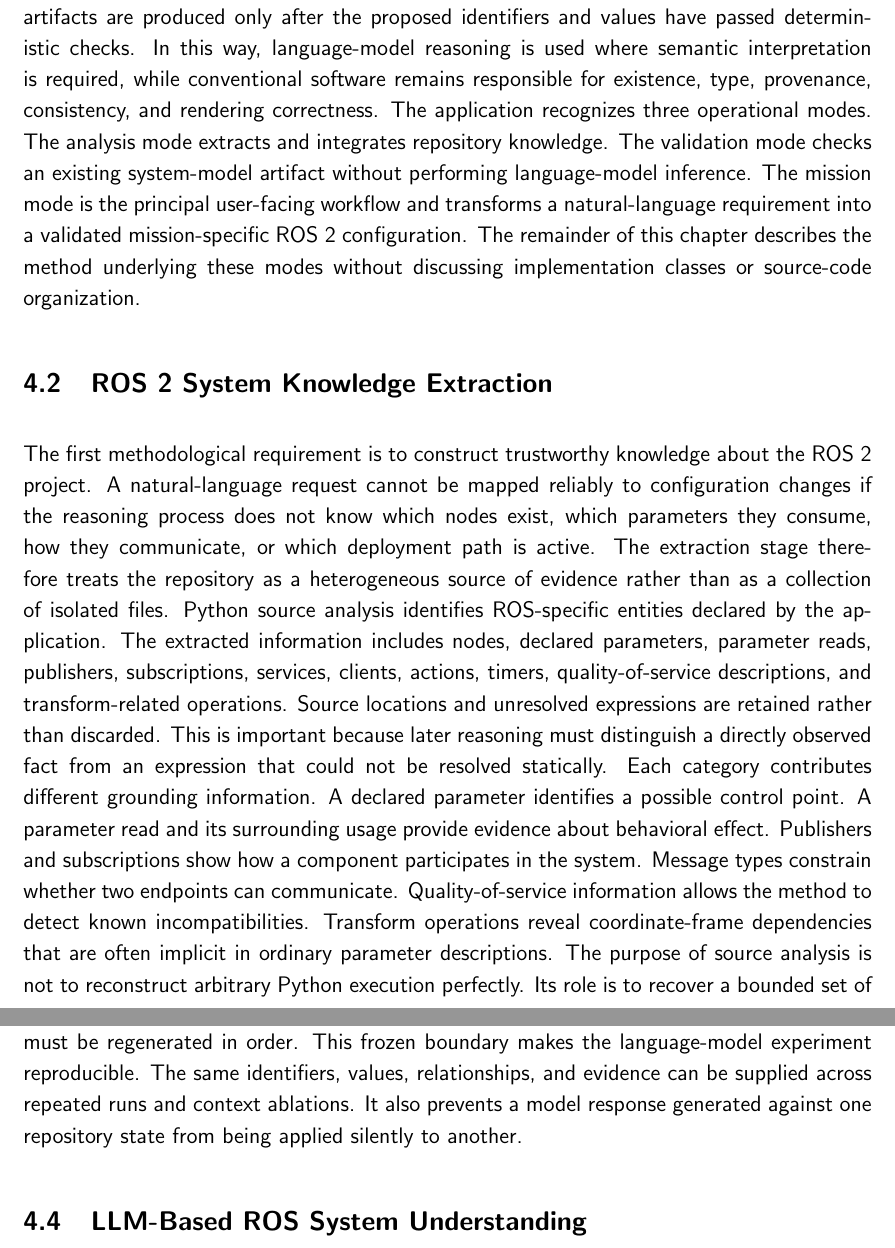
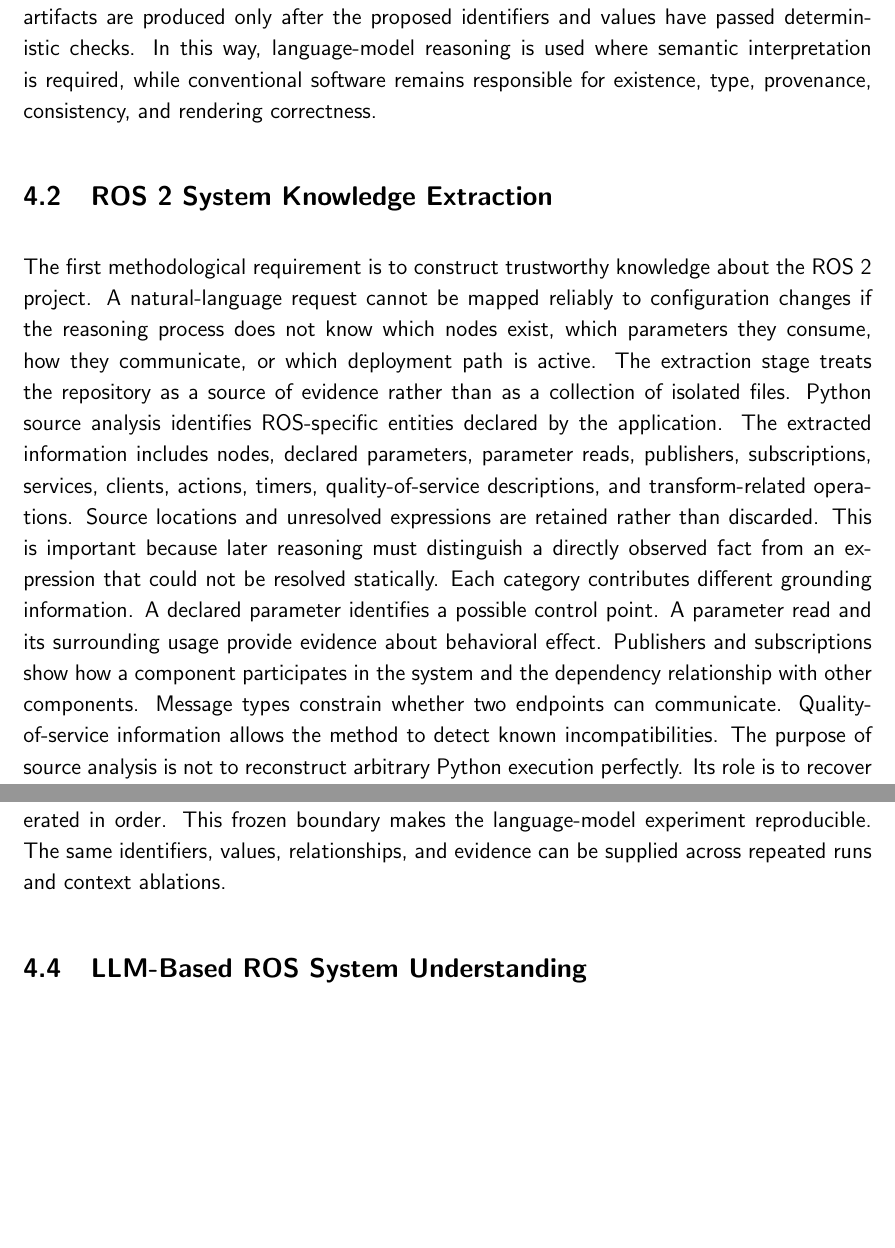
Before and after one commit to AlfredPietraru/dizertatie, a LaTeX thesis (zresearch_report/dizertatie.tex, which reads zresearch_report/sections/proposed_solution.tex): two parts of pages 16 and 19 of 37, joined at a grey line, cut so that both start at the same text, the shorter picture padded with empty space. Compiled offline with pdfLaTeX.

Commit message:
review work, reached LLM-Based ROS system understading section

```diff
--- a/zresearch_report/sections/proposed_solution.tex
+++ b/zresearch_report/sections/proposed_solution.tex
@@ -19,10 +19,9 @@ The complete method consists of the following stages:
 \end{enumerate}
 
 The proposed solution deliberately does not allow the language model to write arbitrary launch or parameter files. The model operates through structured contracts whose outputs refer to identifiers already present in the frozen configuration representation. Launch and YAML artifacts are produced only after the proposed identifiers and values have passed deterministic checks. In this way, language-model reasoning is used where semantic interpretation is required, while conventional software remains responsible for existence, type, provenance, consistency, and rendering correctness.
-The application recognizes three operational modes. The analysis mode extracts and integrates repository knowledge. The validation mode checks an existing system-model artifact without performing language-model inference. The mission mode is the principal user-facing workflow and transforms a natural-language requirement into a validated mission-specific ROS~2 configuration. The remainder of this chapter describes the method underlying these modes without discussing implementation classes or source-code organization.
+
 \section{ROS 2 System Knowledge Extraction}
-
-The first methodological requirement is to construct trustworthy knowledge about the ROS~2 project. A natural-language request cannot be mapped reliably to configuration changes if the reasoning process does not know which nodes exist, which parameters they consume, how they communicate, or which deployment path is active. The extraction stage therefore treats the repository as a heterogeneous source of evidence rather than as a collection of isolated files.
+The first methodological requirement is to construct trustworthy knowledge about the ROS~2 project. A natural-language request cannot be mapped reliably to configuration changes if the reasoning process does not know which nodes exist, which parameters they consume, how they communicate, or which deployment path is active. The extraction stage treats the repository as a source of evidence rather than as a collection of isolated files.
 Python source analysis identifies ROS-specific entities declared by the application. The extracted information includes nodes, declared parameters, parameter reads, publishers, subscriptions, services, clients, actions, timers, quality-of-service descriptions, and transform-related operations. Source locations and unresolved expressions are retained rather than discarded. This is important because later reasoning must distinguish a directly observed fact from an expression that could not be resolved statically.
-Each category contributes different grounding information. A declared parameter identifies a possible control point. A parameter read and its surrounding usage provide evidence about behavioral effect. Publishers and subscriptions show how a component participates in the system. Message types constrain whether two endpoints can communicate. Quality-of-service information allows the method to detect known incompatibilities. Transform operations reveal coordinate-frame dependencies that are often implicit in ordinary parameter descriptions.
+Each category contributes different grounding information. A declared parameter identifies a possible control point. A parameter read and its surrounding usage provide evidence about behavioral effect. Publishers and subscriptions show how a component participates in the system and the dependency relationship with other components. Message types constrain whether two endpoints can communicate. Quality-of-service information allows the method to detect known incompatibilities.
 The purpose of source analysis is not to reconstruct arbitrary Python execution perfectly. Its role is to recover a bounded set of objective ROS facts sufficient to ground configuration reasoning. When a value depends on dynamic computation or an unsupported Python pattern, the method records the unresolved expression instead of fabricating a result.
@@ -48,10 +47,10 @@ The integrated model describes effective parameter occurrences, but configuratio
 Each configuration record retains a stable identifier, semantic name, kind, value type, default value, current effective value, allowed values or known numerical bounds when available, provenance, modification targets, affected components, and relationships to other records. Every discovered physical slot is included as a potential configuration candidate. The method does not use a manually maintained permission policy that classifies parameters as configurable or fixed.
 This design allows hardware dimensions, algorithm settings, topic names, frame identifiers, timing parameters, and launch arguments to participate in the same reasoning process. Their semantic categories may differ, but category membership does not determine whether the user is allowed to request a change. Relevance is determined for each mission, while objective validity is checked later.
 When one wildcard YAML value affects multiple components, the representation contains one configuration record with multiple affected components. This prevents the reasoning process from proposing contradictory values for aliases that ultimately write to the same location.
-The integrated model and the physical configuration representation are versioned and saved as frozen artifacts. Here, frozen means that they are treated as immutable inputs for a run or experiment. It does not refer to a ROS runtime feature. When source code, launch structure, parameter files, or extraction logic changes, the dependent artifacts must be regenerated in order.
-This frozen boundary makes the language-model experiment reproducible. The same identifiers, values, relationships, and evidence can be supplied across repeated runs and context ablations. It also prevents a model response generated against one repository state from being applied silently to another.
+The integrated model and the physical configuration representation are saved as frozen artifacts. Here, frozen means that they are treated as immutable inputs for a run or experiment. It does not refer to a ROS runtime feature. When source code, launch structure, parameter files, or extraction logic changes, the dependent artifacts must be regenerated in order.
+This frozen boundary makes the language-model experiment reproducible. The same identifiers, values, relationships, and evidence can be supplied across repeated runs and context ablations.
+
 \section{LLM-Based ROS System Understanding}
-
 The deterministic model can establish that a parameter exists, that its current value is a particular number, and that it is read by a given component. It does not inherently understand that a phrase such as ``odometry updates are too infrequent'' refers to a frequency parameter, or that a wheel diameter stated by the user must be converted to a wheel radius. The next part of the method converts extracted facts into bounded semantic context suitable for language-model reasoning.
 For every configuration record, the method constructs a parameter-evidence package. The package includes the parameter identity, name, type, default and current values, canonical and affected components, declaration excerpts, read and usage excerpts, related ROS interfaces, provenance, extracted relationships, and related parameter identifiers.
 Evidence excerpts are deliberately bounded. The method does not copy entire source files or the complete repository into the model context. It follows source references discovered during extraction and retains small windows around relevant declarations, reads, and usages. Each excerpt and interface fact receives a stable evidence identifier. A language-model response may cite only evidence identifiers that were actually supplied for the corresponding parameter.
```
Also changed, not shown: zresearch_report/sections/proposed_solution.tex (18 more changed lines).
